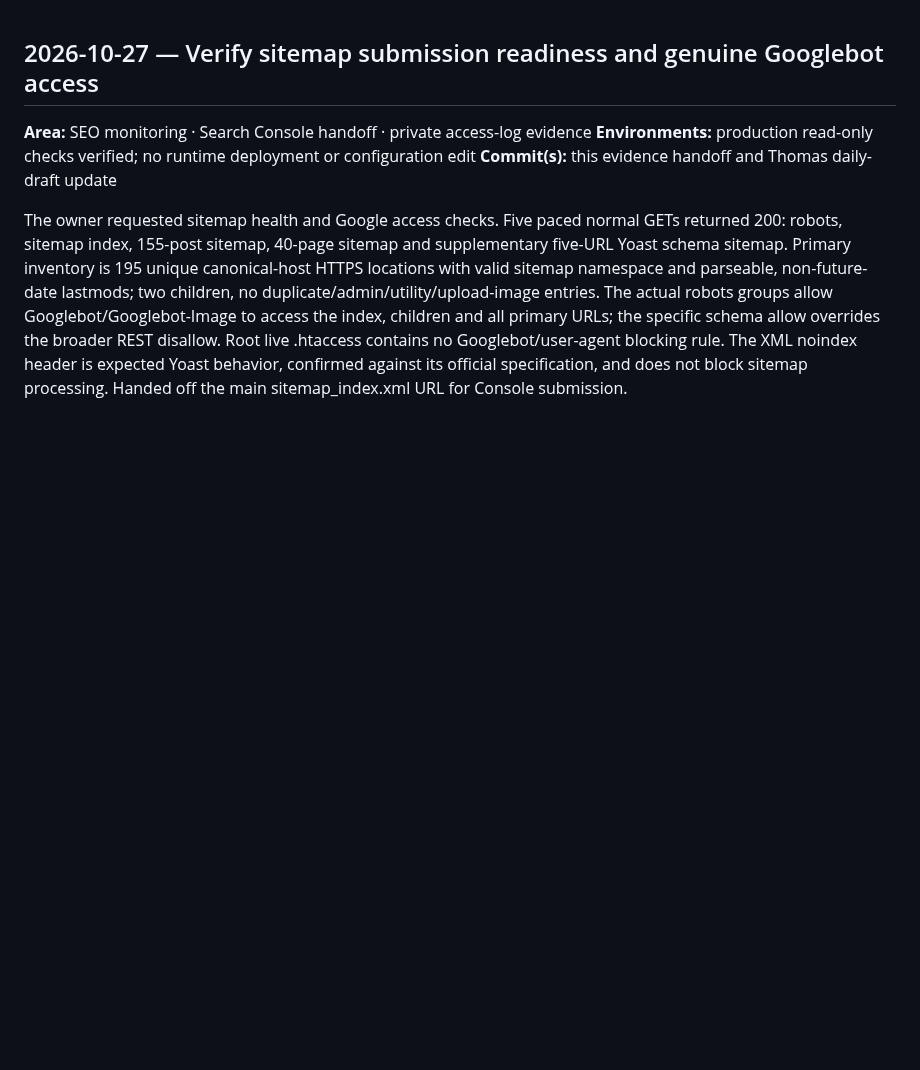
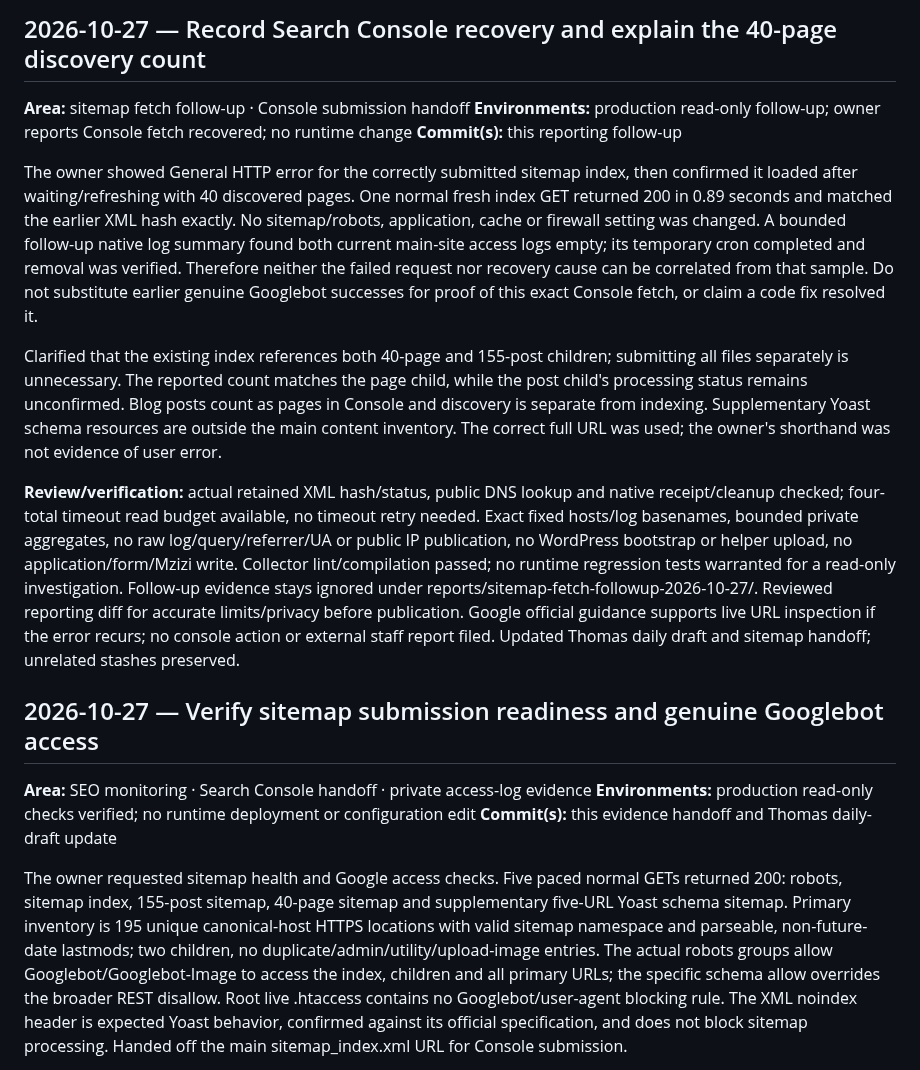
Before and after one commit to kamauthomas/toolkit, a Markdown page: WORKLOG.md, the part around the change. Drawn GitHub-style; blank space fills up the shorter version.

Commit message:
Record Console sitemap recovery and discovery limits

```diff
--- a/WORKLOG.md
+++ b/WORKLOG.md
@@ -1,3 +1,14 @@
+## 2026-10-27 — Record Search Console recovery and explain the 40-page discovery count
+**Area:** sitemap fetch follow-up · Console submission handoff
+**Environments:** production read-only follow-up; owner reports Console fetch recovered; no runtime change
+**Commit(s):** this reporting follow-up
+
+The owner showed General HTTP error for the correctly submitted sitemap index, then confirmed it loaded after waiting/refreshing with 40 discovered pages. One normal fresh index GET returned 200 in 0.89 seconds and matched the earlier XML hash exactly. No sitemap/robots, application, cache or firewall setting was changed. A bounded follow-up native log summary found both current main-site access logs empty; its temporary cron completed and removal was verified. Therefore neither the failed request nor recovery cause can be correlated from that sample. Do not substitute earlier genuine Googlebot successes for proof of this exact Console fetch, or claim a code fix resolved it.
+
+Clarified that the existing index references both 40-page and 155-post children; submitting all files separately is unnecessary. The reported count matches the page child, while the post child's processing status remains unconfirmed. Blog posts count as pages in Console and discovery is separate from indexing. Supplementary Yoast schema resources are outside the main content inventory. The correct full URL was used; the owner's shorthand was not evidence of user error.
+
+**Review/verification:** actual retained XML hash/status, public DNS lookup and native receipt/cleanup checked; four-total timeout read budget available, no timeout retry needed. Exact fixed hosts/log basenames, bounded private aggregates, no raw log/query/referrer/UA or public IP publication, no WordPress bootstrap or helper upload, no application/form/Mzizi write. Collector lint/compilation passed; no runtime regression tests warranted for a read-only investigation. Follow-up evidence stays ignored under reports/sitemap-fetch-followup-2026-10-27/. Reviewed reporting diff for accurate limits/privacy before publication. Google official guidance supports live URL inspection if the error recurs; no console action or external staff report filed. Updated Thomas daily draft and sitemap handoff; unrelated stashes preserved.
+
 ## 2026-10-27 — Verify sitemap submission readiness and genuine Googlebot access
 **Area:** SEO monitoring · Search Console handoff · private access-log evidence
 **Environments:** production read-only checks verified; no runtime deployment or configuration edit
```
Also changed, not shown: docs/reporting/DAILY-DRAFT-2026-10-27.md (+8 -0 lines), docs/seo/SITEMAP-CONSOLE-HEALTH-2026-10-27.md (+32 -0 lines).
